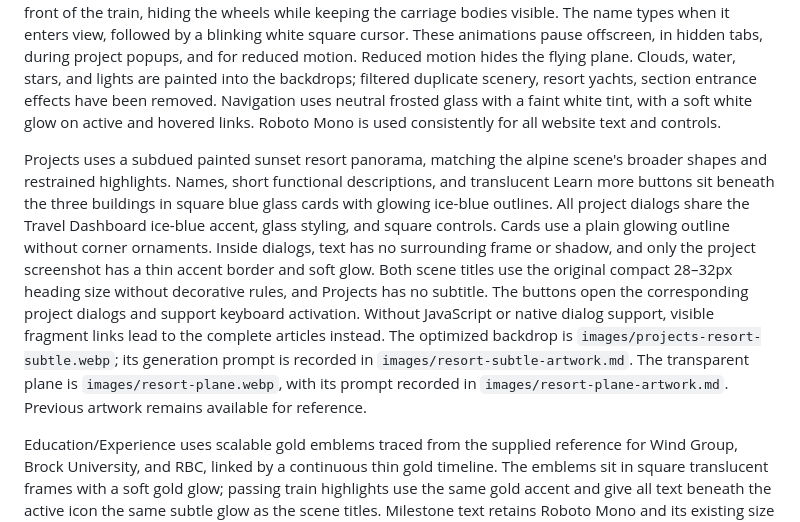
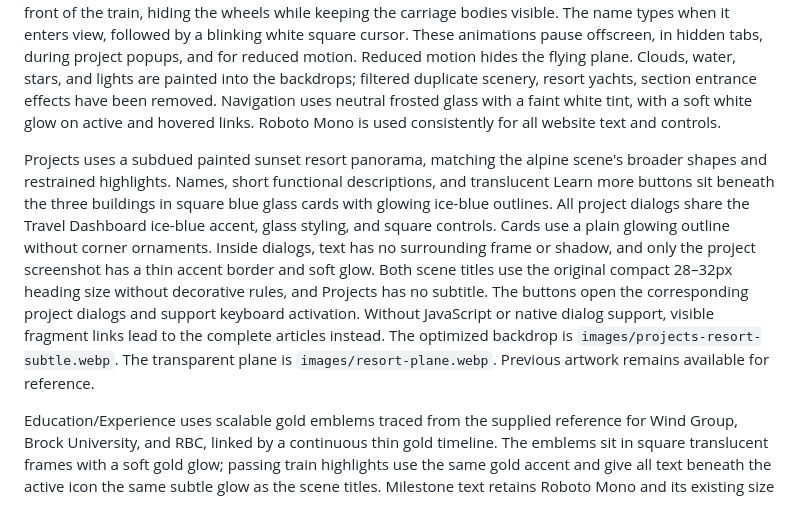
Before and after one commit to chris72wong/personal_website, a Markdown page: README.md, the part around the change. Rendered like a GitHub page.

Commit message:
Remove artwork notes containing local computer paths

```diff
--- a/README.md
+++ b/README.md
@@ -8,7 +8,7 @@ Desktop sections fill the available screen height below the sticky navigation. E
 
 The welcome yacht moves right at about 6.3 scene pixels per second while bobbing. It starts about one and a half boat lengths from the left on first load, fully exits on the right, and loops back in from offscreen left. Projects has a small painted plane flying from right to left with a gentle climb: a 22-second crossing and a 1-second gap, repeating every 23 seconds (slightly less often than the train). Flight endpoints follow the visible SVG crop, keeping the plane in the sky and limiting its offscreen time to under two seconds. The moonlit alpine railway retains its three-car train at the original speed, with each carriage following both wheel contacts on the track and milestones lighting as it passes. A static stone parapet follows the bridge curve in front of the train, hiding the wheels while keeping the carriage bodies visible. The name types when it enters view, followed by a blinking white square cursor. These animations pause offscreen, in hidden tabs, during project popups, and for reduced motion. Reduced motion hides the flying plane. Clouds, water, stars, and lights are painted into the backdrops; filtered duplicate scenery, resort yachts, section entrance effects have been removed. Navigation uses neutral frosted glass with a faint white tint, with a soft white glow on active and hovered links. Roboto Mono is used consistently for all website text and controls.
 
-Projects uses a subdued painted sunset resort panorama, matching the alpine scene's broader shapes and restrained highlights. Names, short functional descriptions, and translucent Learn more buttons sit beneath the three buildings in square blue glass cards with glowing ice-blue outlines. All project dialogs share the Travel Dashboard ice-blue accent, glass styling, and square controls. Cards use a plain glowing outline without corner ornaments. Inside dialogs, text has no surrounding frame or shadow, and only the project screenshot has a thin accent border and soft glow. Both scene titles use the original compact 28–32px heading size without decorative rules, and Projects has no subtitle. The buttons open the corresponding project dialogs and support keyboard activation. Without JavaScript or native dialog support, visible fragment links lead to the complete articles instead. The optimized backdrop is `images/projects-resort-subtle.webp`; its generation prompt is recorded in `images/resort-subtle-artwork.md`. The transparent plane is `images/resort-plane.webp`, with its prompt recorded in `images/resort-plane-artwork.md`. Previous artwork remains available for reference.
+Projects uses a subdued painted sunset resort panorama, matching the alpine scene's broader shapes and restrained highlights. Names, short functional descriptions, and translucent Learn more buttons sit beneath the three buildings in square blue glass cards with glowing ice-blue outlines. All project dialogs share the Travel Dashboard ice-blue accent, glass styling, and square controls. Cards use a plain glowing outline without corner ornaments. Inside dialogs, text has no surrounding frame or shadow, and only the project screenshot has a thin accent border and soft glow. Both scene titles use the original compact 28–32px heading size without decorative rules, and Projects has no subtitle. The buttons open the corresponding project dialogs and support keyboard activation. Without JavaScript or native dialog support, visible fragment links lead to the complete articles instead. The optimized backdrop is `images/projects-resort-subtle.webp`. The transparent plane is `images/resort-plane.webp`. Previous artwork remains available for reference.
 
 Education/Experience uses scalable gold emblems traced from the supplied reference for Wind Group, Brock University, and RBC, linked by a continuous thin gold timeline. The emblems sit in square translucent frames with a soft gold glow; passing train highlights use the same gold accent and give all text beneath the active icon the same subtle glow as the scene titles. Milestone text retains Roboto Mono and its existing size hierarchy; dates share the pale blue Projects text colour. Project dialog View project and Close controls use matching gold text, borders, glows, and focus outlines against the blue cards. The blinking name cursor shares the title's subtle glow.
 
```
